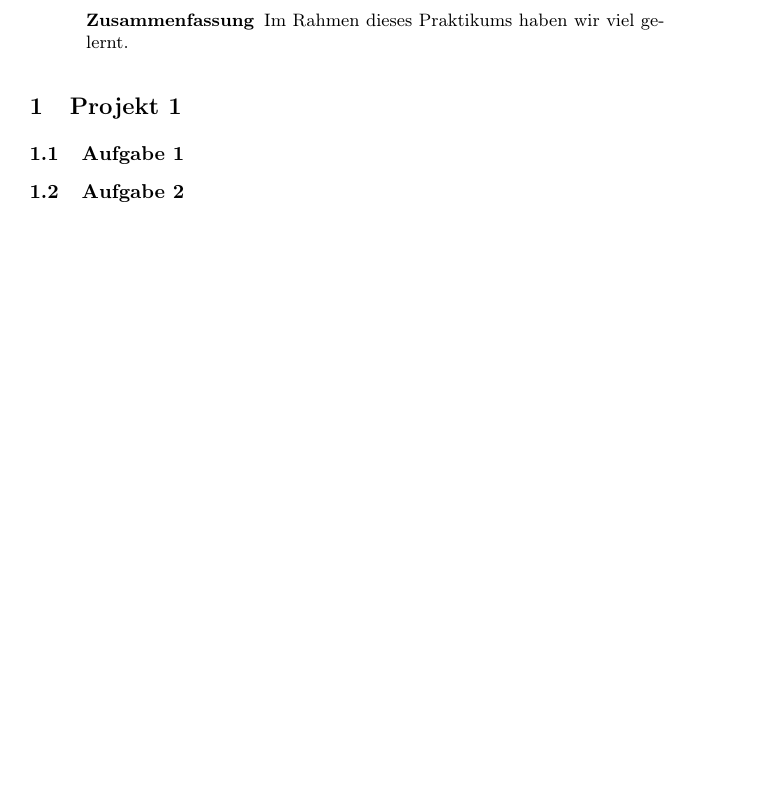
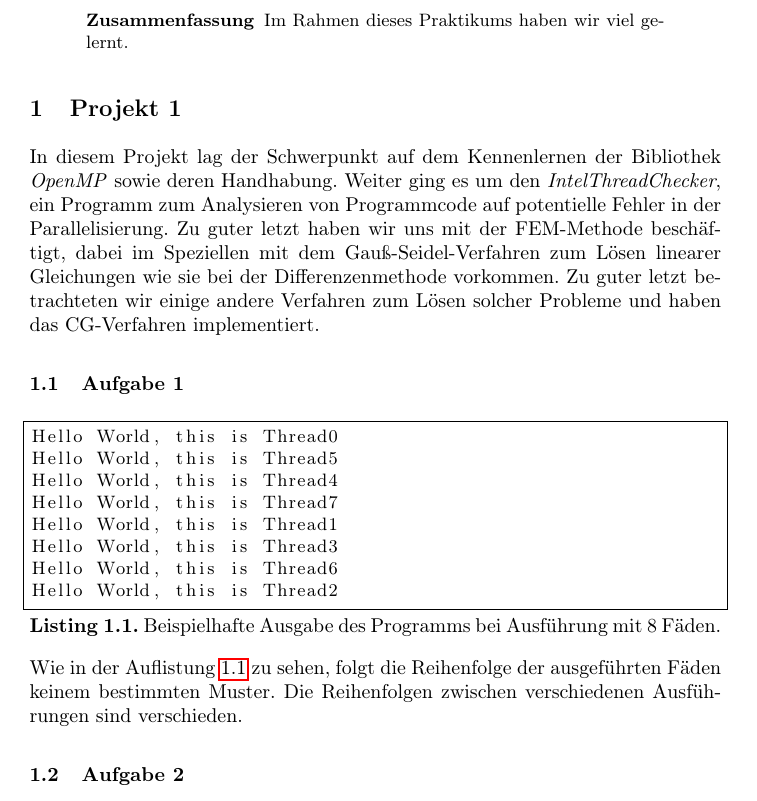
Before and after one commit to ThoreMehr/KIT.SoftwarepraktikumParalleleNumerik, a LaTeX paper (Ausarbeitung/pn.tex): part of page 1 of 3, cut so that both start at the same text, the shorter picture padded with empty space. Compiled offline with pdfLaTeX; the source files are stored in an older character set and shown here as Unicode; a missing bibliography style is replaced by a similar one.

Commit message:
Aufgabe 1 in Ausarbeitung aufnehmen. Einleitung zu Projekt 1 schreiben.

```diff
--- a/Ausarbeitung/pn.tex
+++ b/Ausarbeitung/pn.tex
@@ -17,6 +17,8 @@
 \usepackage{listings}
 \usepackage{subfigure}
 \usepackage{hyperref}
+
+\usepackage{listings}
 
 \setcounter{tocdepth}{3}
 \setcounter{secnumdepth}{3}
@@ -38,8 +40,26 @@
 \end{abstract}
 
 \section{Projekt 1}
+In diesem Projekt lag der Schwerpunkt auf dem Kennenlernen der Bibliothek \emph{OpenMP} sowie deren Handhabung. Weiter ging es um den \emph{IntelThreadChecker}, ein Programm zum Analysieren von Programmcode auf potentielle Fehler in der Parallelisierung. Zu guter letzt haben wir uns mit der FEM-Methode beschäftigt, dabei im Speziellen mit dem Gauß-Seidel-Verfahren zum Lösen linearer Gleichungen wie sie bei der Differenzenmethode vorkommen. Zu guter letzt betrachteten wir einige andere Verfahren zum Lösen solcher Probleme und haben das CG-Verfahren implementiert.
+
 \subsection{Aufgabe 1}
+\begin{lstlisting}[frame=single, captionpos=b, caption={Beispielhafte Ausgabe des Programms bei Ausführung mit 8 Fäden.}, label ={helloworldoutput}, basicstyle=\footnotesize]
+Hello World, this is Thread0
+Hello World, this is Thread5
+Hello World, this is Thread4
+Hello World, this is Thread7
+Hello World, this is Thread1
+Hello World, this is Thread3
+Hello World, this is Thread6
+Hello World, this is Thread2
+\end{lstlisting}
+Wie in der Auflistung \ref{helloworldoutput} zu sehen, folgt die Reihenfolge der ausgeführten Fäden keinem bestimmten Muster. Die Reihenfolgen zwischen verschiedenen Ausführungen sind verschieden.
+
+
 \subsection{Aufgabe 2}
+
+
+
 \subsection{Aufgabe 3}
 \begin{itemize}
 	\item[a)] Im Folgenden einige bekannte Größen der Parallelisierung, wie sie in der Vorlesung Rechnerstrukturen gelehrt wurden. \\
```
Also changed, not shown: Ausarbeitung/pn.pdf, 3 other files.
